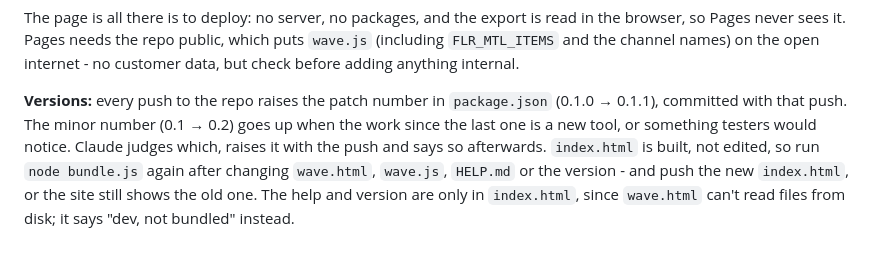
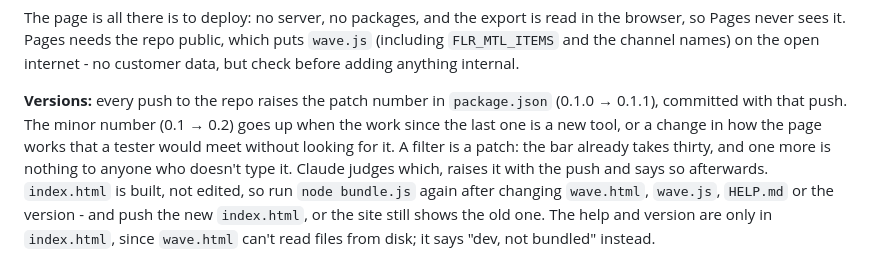
Before and after one commit to adam-ballinger/overholser, a Markdown page: README.md, the part around the change. Rendered like a GitHub page.

Commit message:
a filter is a patch, not a minor
Adam's call: the bar already takes thirty flags, so one more is nothing to a
tester who doesn't type it. Minor is for a new tool or a change in how the
page works.

Co-Authored-By: Claude Opus 5 (1M context) <noreply@anthropic.com>

```diff
--- a/README.md
+++ b/README.md
@@ -205,8 +205,10 @@ open internet - no customer data, but check before adding anything internal.
 
 **Versions:** every push to the repo raises the patch number in `package.json`
 (0.1.0 → 0.1.1), committed with that push. The minor number (0.1 → 0.2) goes
-up when the work since the last one is a new tool, or something testers would
-notice. Claude judges which, raises it with the push and says so afterwards.
+up when the work since the last one is a new tool, or a change in how the page
+works that a tester would meet without looking for it. A filter is a patch: the
+bar already takes thirty, and one more is nothing to anyone who doesn't type
+it. Claude judges which, raises it with the push and says so afterwards.
 `index.html` is built, not edited, so run `node bundle.js` again after
 changing `wave.html`, `wave.js`, `HELP.md` or the version - and push the new
 `index.html`, or the site still shows the old one. The help and version are
```
